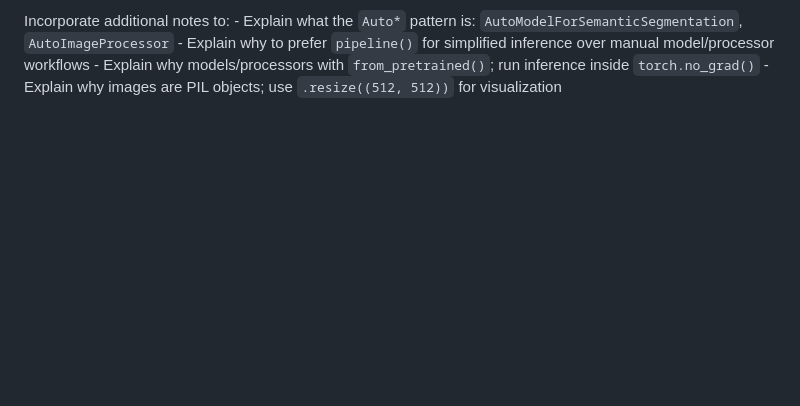
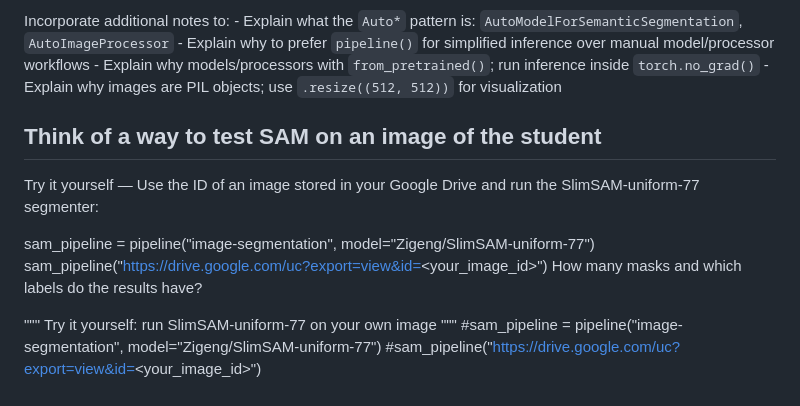
Before and after one commit to audiracmichelle/huggingface_workshop, a Markdown page: CLAUDE.md, the part around the change. Drawn GitHub-style; blank space fills up the shorter version.

```diff
--- a/CLAUDE.md
+++ b/CLAUDE.md
@@ -88,3 +88,17 @@ Incorporate additional notes to:
     - Explain why to prefer `pipeline()` for simplified inference over manual model/processor workflows
     - Explain why models/processors with `from_pretrained()`; run inference inside `torch.no_grad()`
     - Explain why images are PIL objects; use `.resize((512, 512))` for visualization
+
+## Think of a way to test SAM on an image of the student
+
+Try it yourself — Use the ID of an image stored in your Google Drive and run the SlimSAM-uniform-77 segmenter:
+
+sam_pipeline = pipeline("image-segmentation", model="Zigeng/SlimSAM-uniform-77")
+sam_pipeline("https://drive.google.com/uc?export=view&id=<your_image_id>")
+How many masks and which labels do the results have?
+
+"""
+  Try it yourself: run SlimSAM-uniform-77 on your own image
+"""
+#sam_pipeline = pipeline("image-segmentation", model="Zigeng/SlimSAM-uniform-77")
+#sam_pipeline("https://drive.google.com/uc?export=view&id=<your_image_id>")
```
